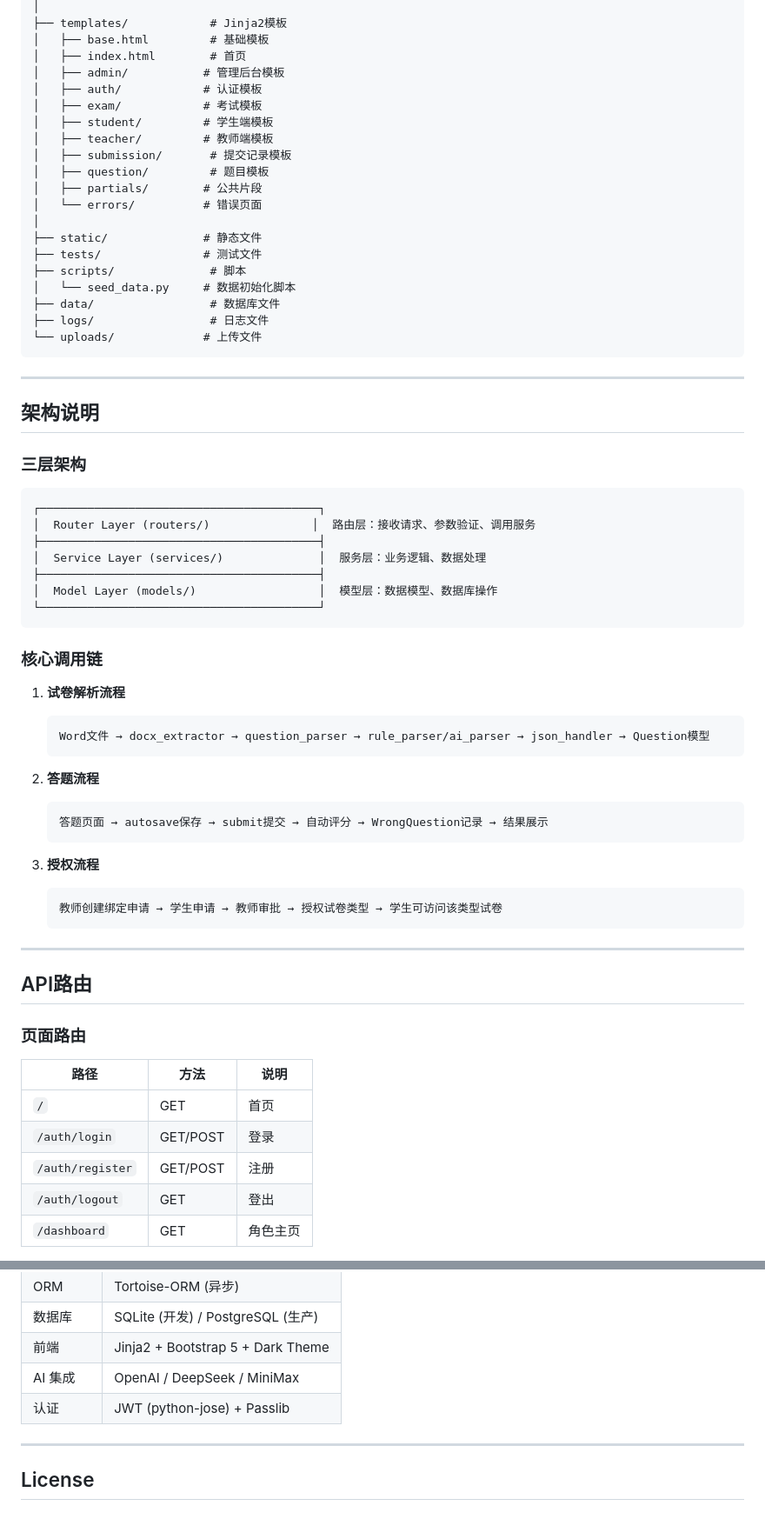
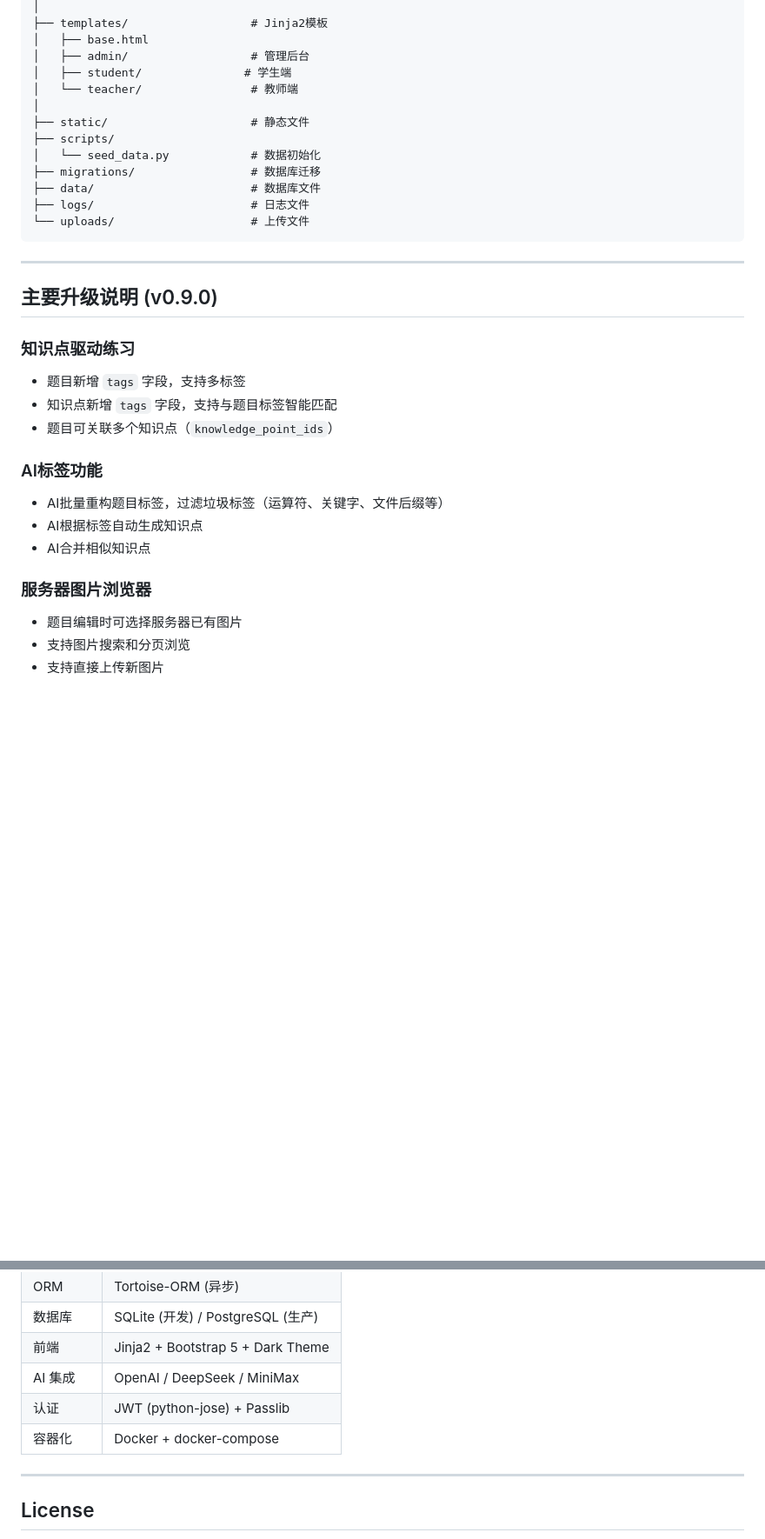
Before and after one commit to Kylo94/exam-system, a Markdown page: README.md, 2 parts joined by grey strips. Shown at 87% size. Rendered like a GitHub page; blank space fills up the shorter version.

````diff
--- a/README.md
+++ b/README.md
@@ -162,70 +188,35 @@ uvicorn main:app --host 0.0.0.0 --port 8000
 │
-├── templates/            # Jinja2模板
-│   ├── base.html         # 基础模板
-│   ├── index.html        # 首页
-│   ├── admin/           # 管理后台模板
-│   ├── auth/            # 认证模板
-│   ├── exam/            # 考试模板
-│   ├── student/         # 学生端模板
-│   ├── teacher/         # 教师端模板
-│   ├── submission/       # 提交记录模板
-│   ├── question/         # 题目模板
-│   ├── partials/        # 公共片段
-│   └── errors/          # 错误页面
+├── templates/                  # Jinja2模板
+│   ├── base.html
+│   ├── admin/                  # 管理后台
+│   ├── student/               # 学生端
+│   └── teacher/                # 教师端
 │
-├── static/              # 静态文件
-├── tests/               # 测试文件
-├── scripts/              # 脚本
-│   └── seed_data.py     # 数据初始化脚本
-├── data/                 # 数据库文件
-├── logs/                 # 日志文件
-└── uploads/             # 上传文件
+├── static/                     # 静态文件
+├── scripts/
+│   └── seed_data.py            # 数据初始化
+├── migrations/                 # 数据库迁移
+├── data/                       # 数据库文件
+├── logs/                       # 日志文件
+└── uploads/                    # 上传文件
 ```
 
 ---
 
-## 架构说明
+## 主要升级说明 (v0.9.0)
 
-### 三层架构
+### 知识点驱动练习
+- 题目新增 `tags` 字段，支持多标签
+- 知识点新增 `tags` 字段，支持与题目标签智能匹配
+- 题目可关联多个知识点（`knowledge_point_ids`）
 
-```
-┌─────────────────────────────────────────┐
-│  Router Layer (routers/)               │  路由层：接收请求、参数验证、调用服务
-├─────────────────────────────────────────┤
-│  Service Layer (services/)              │  服务层：业务逻辑、数据处理
-├─────────────────────────────────────────┤
-│  Model Layer (models/)                  │  模型层：数据模型、数据库操作
-└─────────────────────────────────────────┘
-```
+### AI标签功能
+- AI批量重构题目标签，过滤垃圾标签（运算符、关键字、文件后缀等）
+- AI根据标签自动生成知识点
+- AI合并相似知识点
 
-### 核心调用链
+### 服务器图片浏览器
+- 题目编辑时可选择服务器已有图片
+- 支持图片搜索和分页浏览
+- 支持直接上传新图片
 
-1. **试卷解析流程**
-   ```
-   Word文件 → docx_extractor → question_parser → rule_parser/ai_parser → json_handler → Question模型
-   ```
-
-2. **答题流程**
-   ```
-   答题页面 → autosave保存 → submit提交 → 自动评分 → WrongQuestion记录 → 结果展示
-   ```
-
-3. **授权流程**
-   ```
-   教师创建绑定申请 → 学生申请 → 教师审批 → 授权试卷类型 → 学生可访问该类型试卷
-   ```
-
----
-
-## API路由
-
-### 页面路由
-
-| 路径 | 方法 | 说明 |
-|------|------|------|
-| `/` | GET | 首页 |
-| `/auth/login` | GET/POST | 登录 |
-| `/auth/register` | GET/POST | 注册 |
-| `/auth/logout` | GET | 登出 |
-| `/dashboard` | GET | 角色主页 |
-
@@ -358,6 +238,7 @@ Exam (试卷)
 | 前端 | Jinja2 + Bootstrap 5 + Dark Theme |
 | AI 集成 | OpenAI / DeepSeek / MiniMax |
 | 认证 | JWT (python-jose) + Passlib |
+| 容器化 | Docker + docker-compose |
 
 ---
 
````
Also changed, not shown: other parts of README.md (+127 -212 lines).
